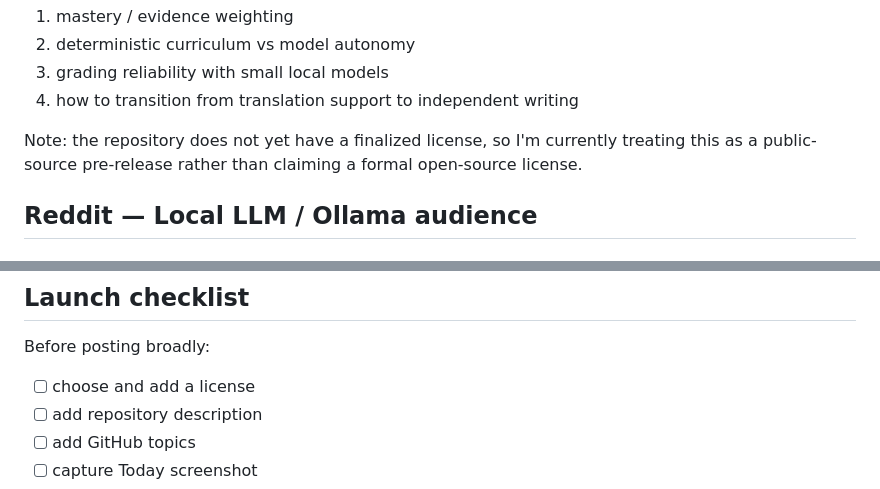
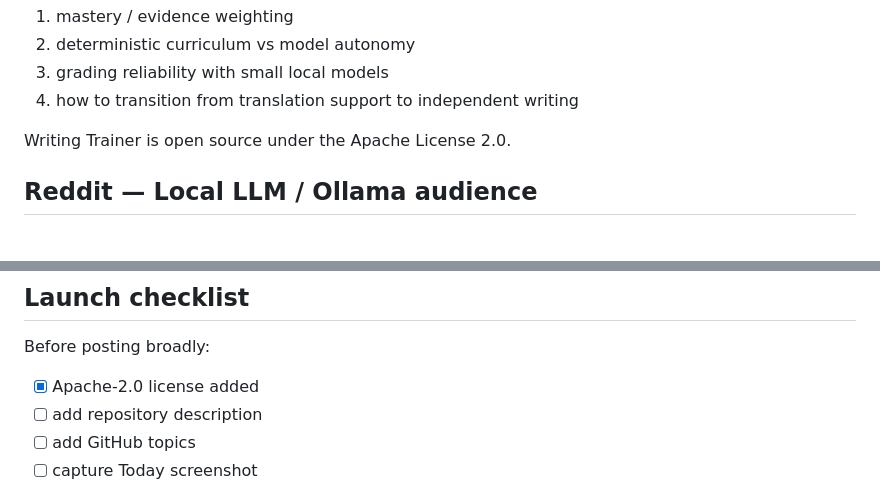
Before and after one commit to oneminute/writing-trainer, a Markdown page: docs/PROMOTION.md, 2 parts joined by grey strips. Rendered like a GitHub page.

Commit message:
Update promotion copy for Apache-2.0 licensing

```diff
--- a/docs/PROMOTION.md
+++ b/docs/PROMOTION.md
@@ -86,7 +86,7 @@ I'm especially interested in feedback on:
 3. grading reliability with small local models
 4. how to transition from translation support to independent writing
 
-Note: the repository does not yet have a finalized license, so I'm currently treating this as a public-source pre-release rather than claiming a formal open-source license.
+Writing Trainer is open source under the Apache License 2.0.
 
 ## Reddit — Local LLM / Ollama audience
 
@@ -284,7 +284,7 @@ https://github.com/oneminute/writing-trainer
 
 Before posting broadly:
 
-- [ ] choose and add a license
+- [x] Apache-2.0 license added
 - [ ] add repository description
 - [ ] add GitHub topics
 - [ ] capture Today screenshot
```
